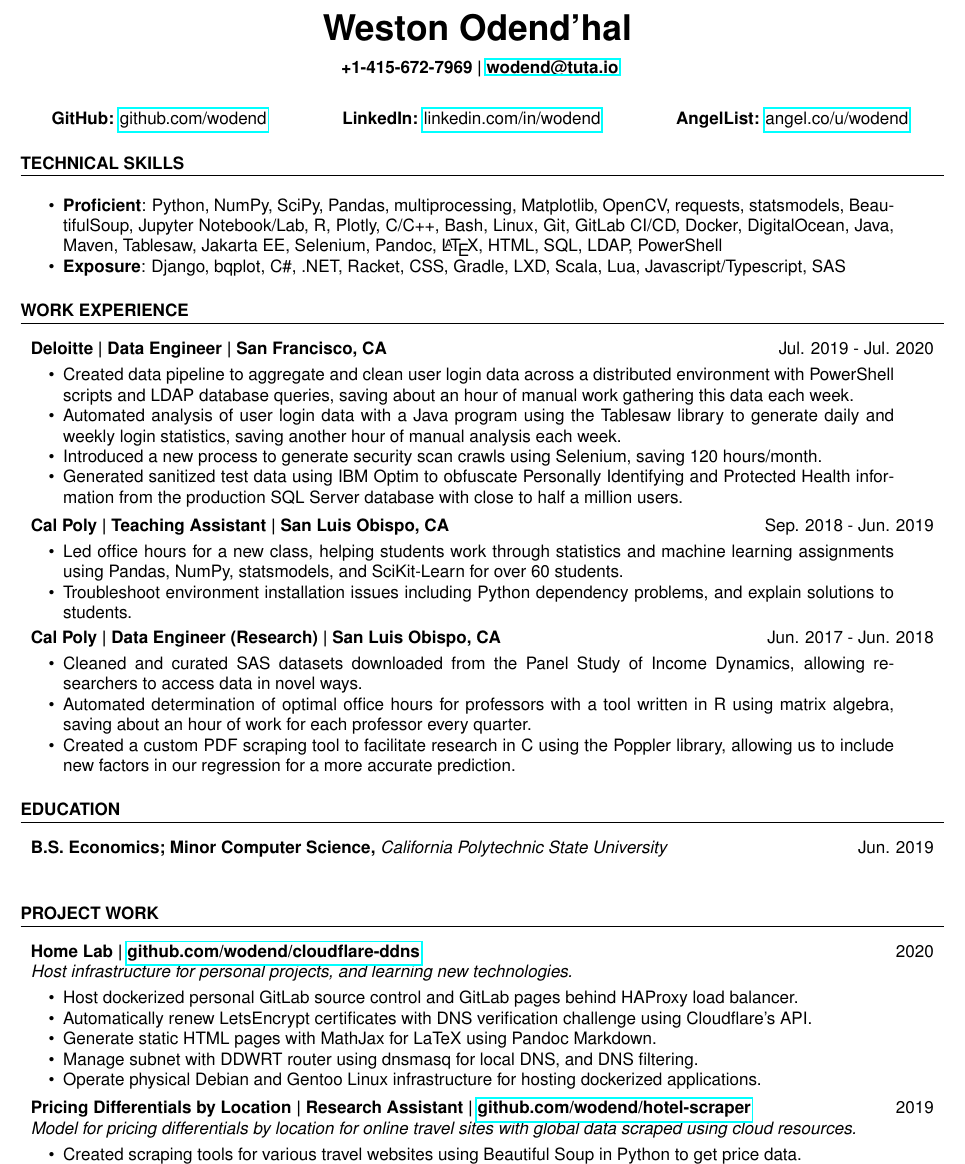
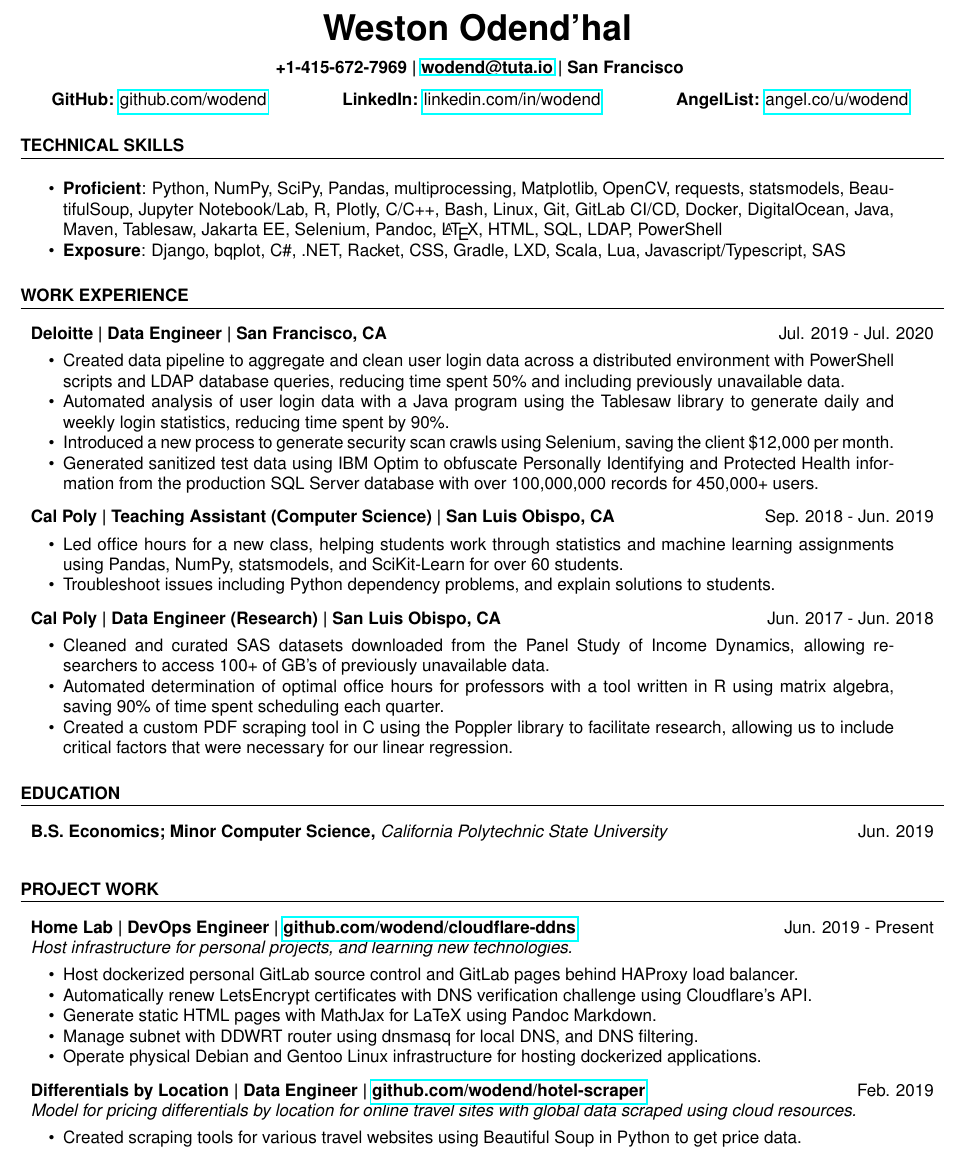
Before and after one commit to wodend/resume, a LaTeX CV (resume.tex): part of the page, cut so that both start at the same text. Compiled offline with pdfLaTeX.

Commit message:
Reword some sections for clarity.

```diff
--- a/resume.tex
+++ b/resume.tex
@@ -36,7 +36,7 @@
 \newcommand{\education}[3]{
   \begin{tabular*}{\textwidth}[t]{l@{\extracolsep{\fill}}r}
     \normalsize\textbf{#1, }\textit{#2} & \normalsize #3 \\
-  \end{tabular*}
+  \end{tabular*}\vspace{-5pt}
 }
 \newcommand{\social}[3]{
   \begin{tabular*}{0.95\textwidth}[t]{l@{\extracolsep{\fill}} c@{\extracolsep{\fill}} r}
@@ -54,8 +54,8 @@
   \centering\huge\textbf{Weston Odend'hal}
   \vspace*{0.1in}
 
-  \normalsize \textbf{+1-415-672-7969 | \href{mailto:wodend@tuta.io}{wodend@tuta.io}}
-  \vspace*{0.25in}
+  \normalsize \textbf{+1-415-672-7969 | \href{mailto:wodend@tuta.io}{wodend@tuta.io} | San Francisco}
+  \vspace*{0.1in}
 
   \social
     {\textbf{GitHub:} \href{https://github.com/wodend/}{github.com/wodend}}
@@ -73,28 +74,28 @@
     {Deloitte | Data Engineer | San Francisco, CA}
     {Jul. 2019 - Jul. 2020}
     \beginResumeList
-      \normalItem{Created data pipeline to aggregate and clean user login data across a distributed environment with PowerShell scripts and LDAP database queries, saving about an hour of manual work gathering this data each week.}
-      \normalItem{Automated analysis of user login data with a Java program using the Tablesaw library to generate daily and weekly login statistics, saving another hour of manual analysis each week.}
-      \normalItem{Introduced a new process to generate security scan crawls using Selenium, saving 120 hours/month.}
-      \normalItem{Generated sanitized test data using IBM Optim to obfuscate Personally Identifying and Protected Health information from the production SQL Server database with close to half a million users.}
+      \normalItem{Created data pipeline to aggregate and clean user login data across a distributed environment with PowerShell scripts and LDAP database queries, reducing time spent 50\% and including previously unavailable data.}
+      \normalItem{Automated analysis of user login data with a Java program using the Tablesaw library to generate daily and weekly login statistics, reducing time spent by 90\%.}
+      \normalItem{Introduced a new process to generate security scan crawls using Selenium, saving the client \$12,000 per month.}
+      \normalItem{Generated sanitized test data using IBM Optim to obfuscate Personally Identifying and Protected Health information from the production SQL Server database with over 100,000,000 records for 450,000+ users.}
     \resumeListEnd
 
   \experience
-    {Cal Poly | Teaching Assistant | San Luis Obispo, CA}
+    {Cal Poly | Teaching Assistant (Computer Science) | San Luis Obispo, CA}
     {Sep. 2018 - Jun. 2019}
     \beginResumeList
       \normalItem{Led office hours for a new class, helping students work through statistics and machine learning assignments using Pandas, NumPy, statsmodels, and SciKit-Learn for over 60 students.}
       %\normalItem{Took questions in class on general programming concepts such as data structures, web scraping, computational complexity, and regular expressions.}
-      \normalItem{Troubleshoot environment installation issues including Python dependency problems, and explain solutions to students.}
+      \normalItem{Troubleshoot issues including Python dependency problems, and explain solutions to students.}
     \resumeListEnd
 
   \experience
     {Cal Poly | Data Engineer (Research) | San Luis Obispo, CA}
     {Jun. 2017 - Jun. 2018}
     \beginResumeList
-      \normalItem{Cleaned and curated SAS datasets downloaded from the Panel Study of Income Dynamics, allowing researchers to access data in novel ways.}
-      \normalItem{Automated determination of optimal office hours for professors with a tool written in R using matrix algebra, saving about an hour of work for each professor every quarter.}
-      \normalItem{Created a custom PDF scraping tool to facilitate research in C using the Poppler library, allowing us to include new factors in our regression for a more accurate prediction.}
+      \normalItem{Cleaned and curated SAS datasets downloaded from the Panel Study of Income Dynamics, allowing researchers to access 100+ of GB's of previously unavailable data.}
+      \normalItem{Automated determination of optimal office hours for professors with a tool written in R using matrix algebra, saving 90\% of time spent scheduling each quarter.}
+      \normalItem{Created a custom PDF scraping tool in C using the Poppler library to facilitate research, allowing us to include critical factors that were necessary for our linear regression.}
     \resumeListEnd
 
 \section{EDUCATION}
@@ -105,8 +106,8 @@
 
 \section{PROJECT WORK}
   \project
-    {Home Lab | \href{https://github.com/wodend/cloudflare-ddns}{github.com/wodend/cloudflare-ddns}}
-    {2020}
+    {Home Lab | DevOps Engineer | \href{https://github.com/wodend/cloudflare-ddns}{github.com/wodend/cloudflare-ddns}}
+    {Jun. 2019 - Present}
     {Host infrastructure for personal projects, and learning new technologies.}
     \beginResumeList
       \normalItem{Host dockerized personal GitLab source control and GitLab pages behind HAProxy load balancer.}
@@ -117,8 +118,8 @@
     \resumeListEnd
 
   \project
-    {Pricing Differentials by Location | Research Assistant | \href{https://github.com/wodend/hotel-scraper}{github.com/wodend/hotel-scraper}}
-    {2019}
+    {Differentials by Location | Data Engineer | \href{https://github.com/wodend/hotel-scraper}{github.com/wodend/hotel-scraper}}
+    {Feb. 2019} %- Jun. 2019}
     {Model for pricing differentials by location for online travel sites with global data scraped using cloud resources.}
     \beginResumeList
       \normalItem{Created scraping tools for various travel websites using Beautiful Soup in Python to get price data.}
```
Also changed, not shown: resume-preview.png, resume.pdf, resume.tex (1 more changed lines).
